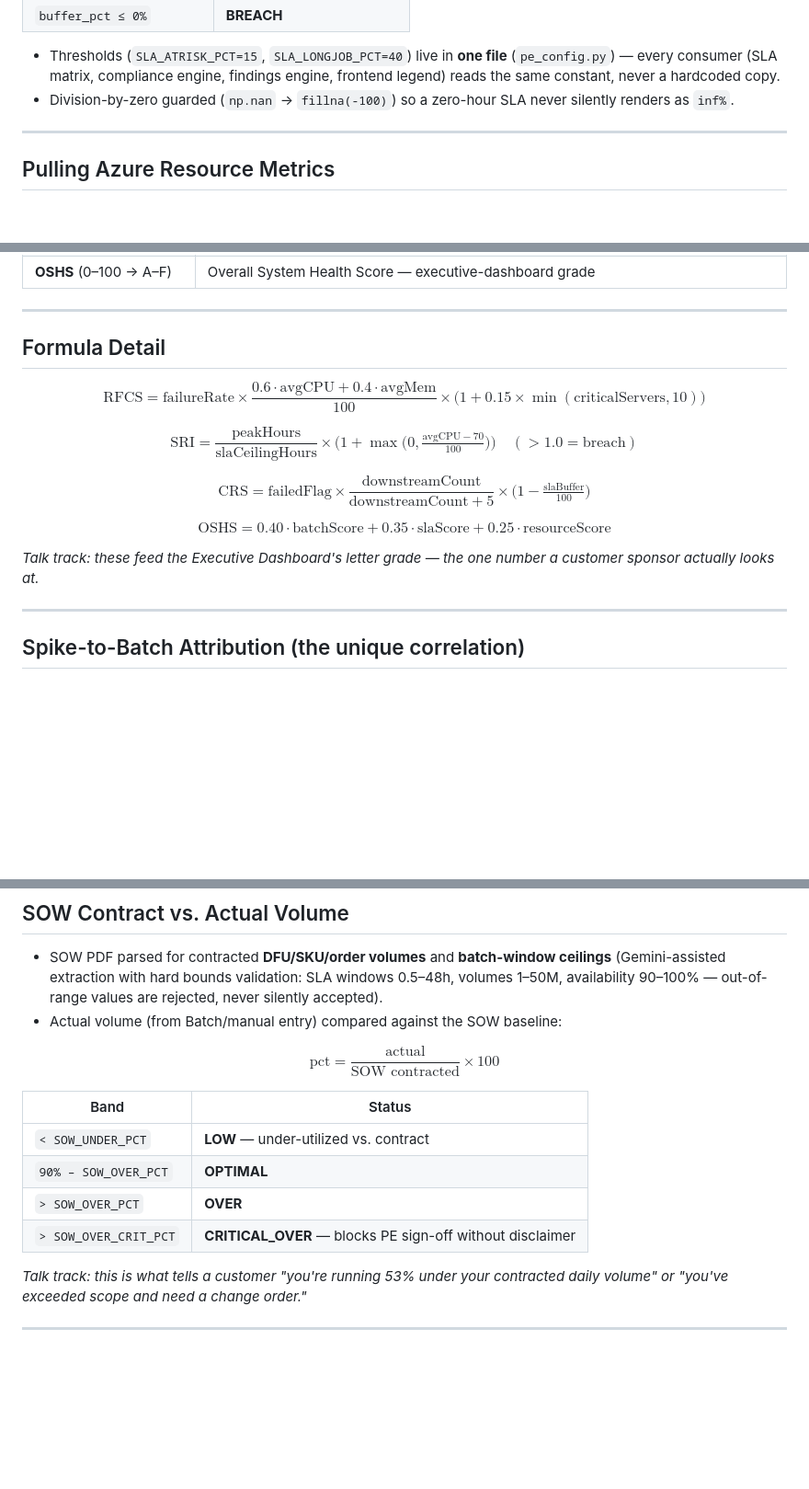
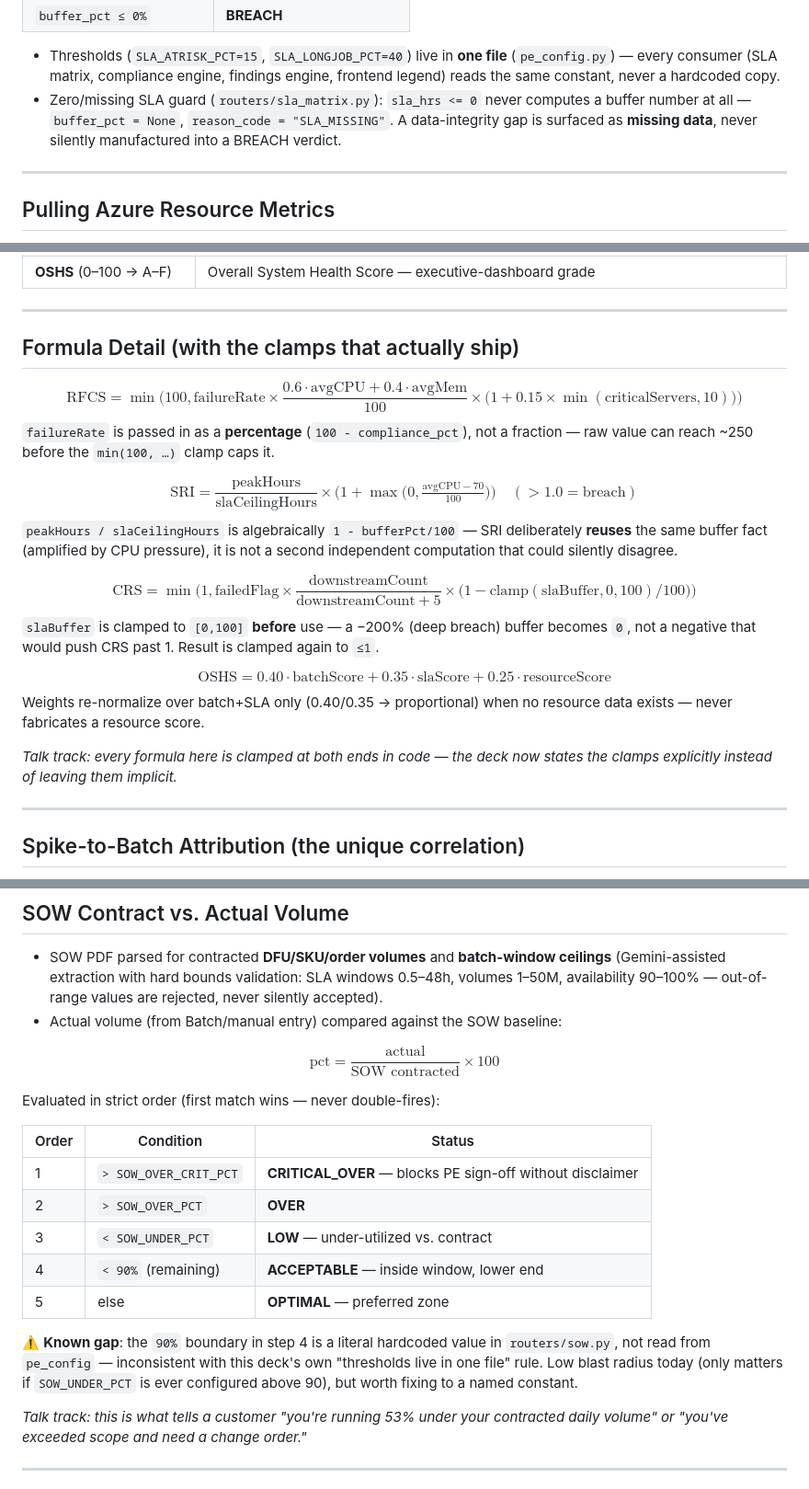
Before and after one commit to ayum321/PE_Dashboard, a Markdown page: PE_Dashboard_Presentation.md, 3 parts joined by grey strips. Shown at 92% size. Rendered like a GitHub page; blank space fills up the shorter version.

Commit message:
Correct formula slides: add clamps (RFCS/CRS/SRI), fix stale fillna(-100) claim, add missing SOW ACCEPTABLE band + hardcoded-90 caveat

```diff
--- a/PE_Dashboard_Presentation.md
+++ b/PE_Dashboard_Presentation.md
@@ -159,8 +159,10 @@ $$
 - Thresholds (`SLA_ATRISK_PCT=15`, `SLA_LONGJOB_PCT=40`) live in **one file**
   (`pe_config.py`) — every consumer (SLA matrix, compliance engine, findings
   engine, frontend legend) reads the same constant, never a hardcoded copy.
-- Division-by-zero guarded (`np.nan` → `fillna(-100)`) so a zero-hour SLA
-  never silently renders as `inf%`.
+- Zero/missing SLA guard (`routers/sla_matrix.py`): `sla_hrs <= 0` never
+  computes a buffer number at all — `buffer_pct = None`,
+  `reason_code = "SLA_MISSING"`. A data-integrity gap is surfaced as
+  **missing data**, never silently manufactured into a BREACH verdict.
 
 ---
 
@@ -224,26 +226,36 @@ tool can do, because it needs both Ctrl-M **and** Azure Monitor data:
 
 ---
 
-## Formula Detail
+## Formula Detail (with the clamps that actually ship)
 
 $$
-\text{RFCS} = \text{failureRate} \times \frac{0.6\cdot\text{avgCPU} + 0.4\cdot\text{avgMem}}{100} \times \big(1 + 0.15 \times \min(\text{criticalServers},10)\big)
+\text{RFCS} = \min\Big(100, \text{failureRate} \times \frac{0.6\cdot\text{avgCPU} + 0.4\cdot\text{avgMem}}{100} \times \big(1 + 0.15 \times \min(\text{criticalServers},10)\big)\Big)
 $$
+`failureRate` is passed in as a **percentage** (`100 - compliance_pct`), not a
+fraction — raw value can reach ~250 before the `min(100, …)` clamp caps it.
 
 $$
 \text{SRI} = \frac{\text{peakHours}}{\text{slaCeilingHours}} \times \Big(1 + \max\big(0, \tfrac{\text{avgCPU}-70}{100}\big)\Big) \quad (>1.0 = \text{breach})
 $$
+`peakHours / slaCeilingHours` is algebraically `1 - bufferPct/100` — SRI
+deliberately **reuses** the same buffer fact (amplified by CPU pressure), it
+is not a second independent computation that could silently disagree.
 
 $$
-\text{CRS} = \text{failedFlag} \times \frac{\text{downstreamCount}}{\text{downstreamCount}+5} \times \Big(1 - \tfrac{\text{slaBuffer}}{100}\Big)
+\text{CRS} = \min\Big(1, \text{failedFlag} \times \frac{\text{downstreamCount}}{\text{downstreamCount}+5} \times \big(1 - \text{clamp}(\text{slaBuffer},0,100)/100\big)\Big)
 $$
+`slaBuffer` is clamped to `[0,100]` **before** use — a −200% (deep breach)
+buffer becomes `0`, not a negative that would push CRS past 1. Result is
+clamped again to `≤1`.
 
 $$
 \text{OSHS} = 0.40\cdot\text{batchScore} + 0.35\cdot\text{slaScore} + 0.25\cdot\text{resourceScore}
 $$
+Weights re-normalize over batch+SLA only (0.40/0.35 → proportional) when no
+resource data exists — never fabricates a resource score.
 
-*Talk track: these feed the Executive Dashboard's letter grade — the one
-number a customer sponsor actually looks at.*
+*Talk track: every formula here is clamped at both ends in code — the deck
+now states the clamps explicitly instead of leaving them implicit.*
 
 ---
 
@@ -281,12 +293,21 @@ $$
 \text{pct} = \frac{\text{actual}}{\text{SOW contracted}} \times 100
 $$
 
-| Band | Status |
-|---|---|
-| `< SOW_UNDER_PCT` | **LOW** — under-utilized vs. contract |
-| `90% – SOW_OVER_PCT` | **OPTIMAL** |
-| `> SOW_OVER_PCT` | **OVER** |
-| `> SOW_OVER_CRIT_PCT` | **CRITICAL_OVER** — blocks PE sign-off without disclaimer |
+Evaluated in strict order (first match wins — never double-fires):
+
+| Order | Condition | Status |
+|---|---|---|
+| 1 | `> SOW_OVER_CRIT_PCT` | **CRITICAL_OVER** — blocks PE sign-off without disclaimer |
+| 2 | `> SOW_OVER_PCT` | **OVER** |
+| 3 | `< SOW_UNDER_PCT` | **LOW** — under-utilized vs. contract |
+| 4 | `< 90%` (remaining) | **ACCEPTABLE** — inside window, lower end |
+| 5 | else | **OPTIMAL** — preferred zone |
+
+⚠️ **Known gap**: the `90%` boundary in step 4 is a literal hardcoded value
+in `routers/sow.py`, not read from `pe_config` — inconsistent with this
+deck's own "thresholds live in one file" rule. Low blast radius today (only
+matters if `SOW_UNDER_PCT` is ever configured above 90), but worth fixing to
+a named constant.
 
 *Talk track: this is what tells a customer "you're running 53% under your
 contracted daily volume" or "you've exceeded scope and need a change order."*
```
